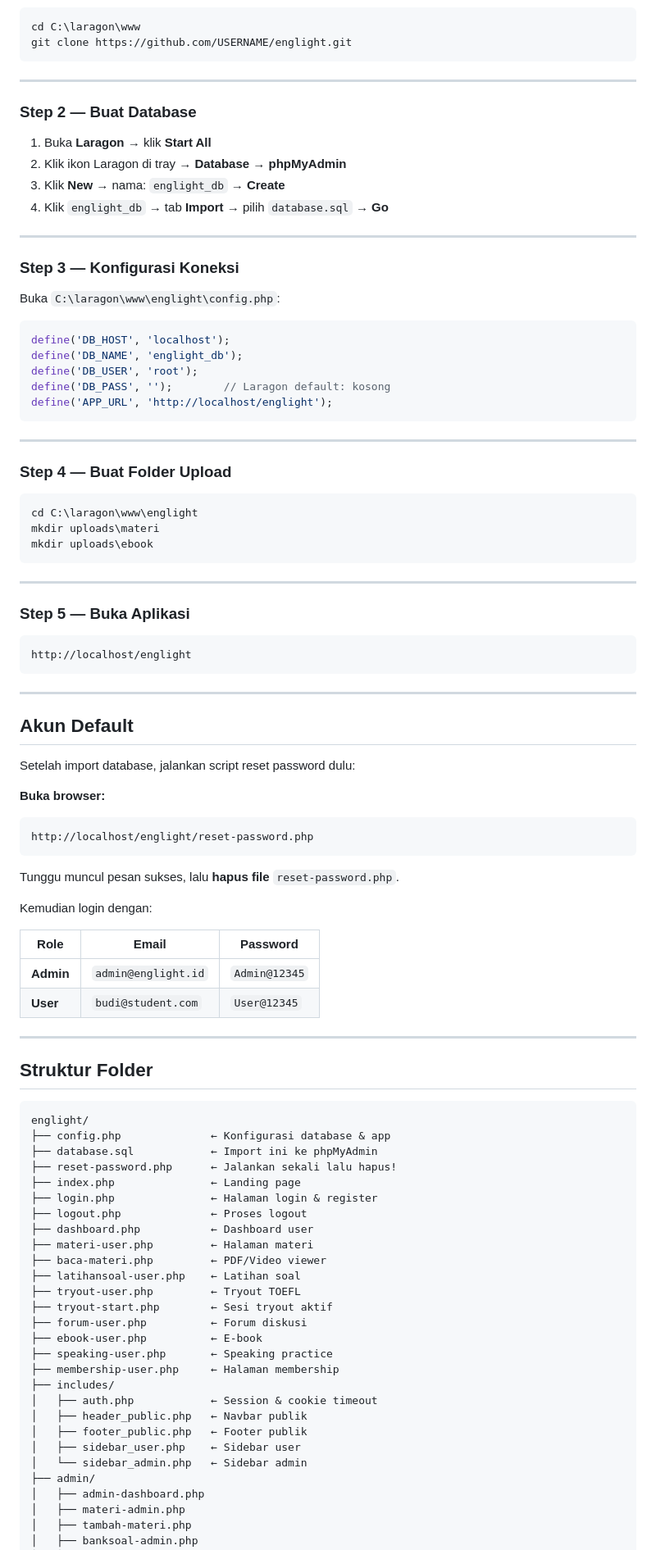
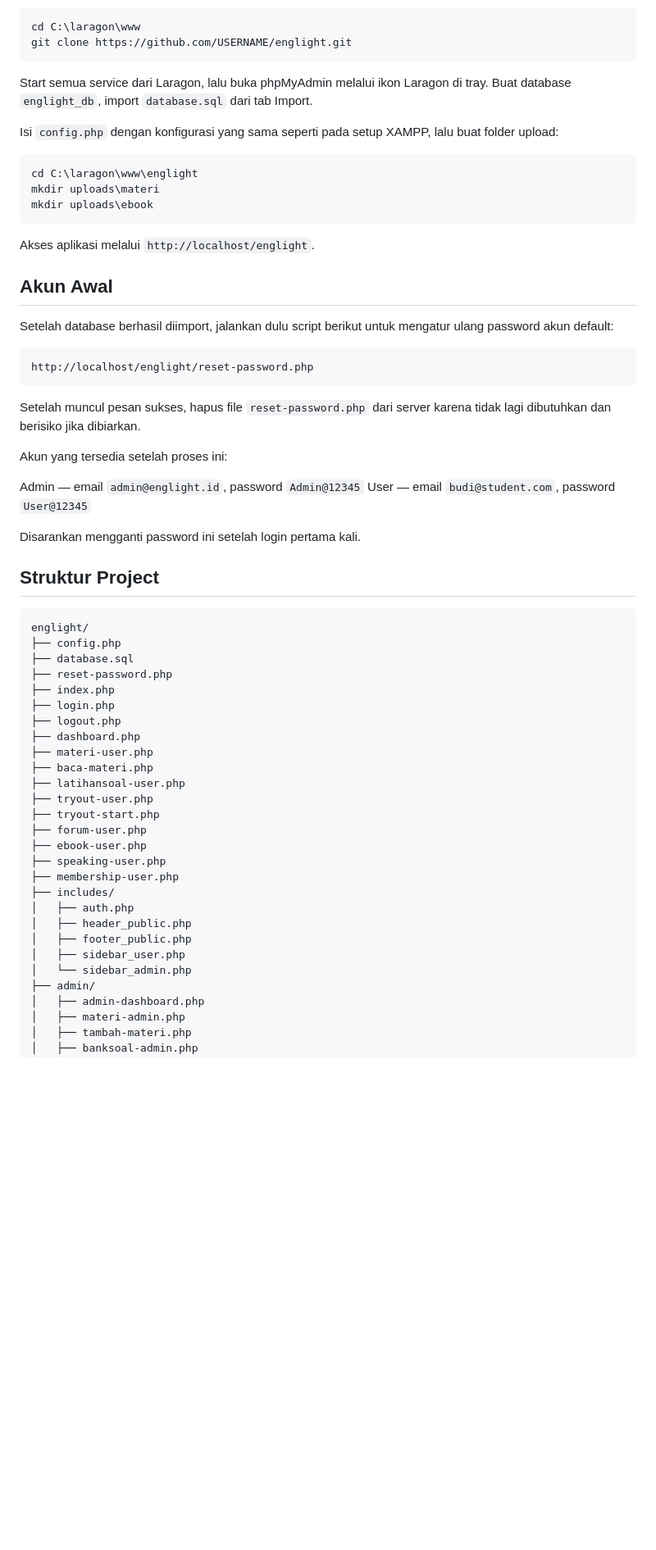
Before and after one commit to ZeeStillLearning/englight, a Markdown page: README.md, the part around one of its changes. Shown at 82% size. GitHub-like rendering; blank space fills up the shorter version.

````diff
--- a/README.md
+++ b/README.md
@@ -94,32 +57,9 @@ cd C:\laragon\www
 git clone https://github.com/USERNAME/englight.git
 ```
 
----
+Start semua service dari Laragon, lalu buka phpMyAdmin melalui ikon Laragon di tray. Buat database `englight_db`, import `database.sql` dari tab Import.
 
-### Step 2 — Buat Database
-
-1. Buka **Laragon** → klik **Start All**
-2. Klik ikon Laragon di tray → **Database** → **phpMyAdmin**
-3. Klik **New** → nama: `englight_db` → **Create**
-4. Klik `englight_db` → tab **Import** → pilih `database.sql` → **Go**
-
----
-
-### Step 3 — Konfigurasi Koneksi
-
-Buka `C:\laragon\www\englight\config.php`:
-
-```php
-define('DB_HOST', 'localhost');
-define('DB_NAME', 'englight_db');
-define('DB_USER', 'root');
-define('DB_PASS', '');        // Laragon default: kosong
-define('APP_URL', 'http://localhost/englight');
-```
-
----
-
-### Step 4 — Buat Folder Upload
+Isi `config.php` dengan konfigurasi yang sama seperti pada setup XAMPP, lalu buat folder upload:
 
 ```bash
 cd C:\laragon\www\englight
@@ -127,63 +67,51 @@ mkdir uploads\materi
 mkdir uploads\ebook
 ```
 
----
+Akses aplikasi melalui `http://localhost/englight`.
 
-### Step 5 — Buka Aplikasi
+## Akun Awal
 
-```
-http://localhost/englight
-```
-
----
-
-## Akun Default
-
-Setelah import database, jalankan script reset password dulu:
-
-**Buka browser:**
+Setelah database berhasil diimport, jalankan dulu script berikut untuk mengatur ulang password akun default:
 
 ```
 http://localhost/englight/reset-password.php
 ```
 
-Tunggu muncul pesan sukses, lalu **hapus file** `reset-password.php`.
+Setelah muncul pesan sukses, hapus file `reset-password.php` dari server karena tidak lagi dibutuhkan dan berisiko jika dibiarkan.
 
-Kemudian login dengan:
+Akun yang tersedia setelah proses ini:
 
-| Role      | Email               | Password      |
-| --------- | ------------------- | ------------- |
-| **Admin** | `admin@englight.id` | `Admin@12345` |
-| **User**  | `budi@student.com`  | `User@12345`  |
+Admin — email `admin@englight.id`, password `Admin@12345`
+User — email `budi@student.com`, password `User@12345`
 
----
+Disarankan mengganti password ini setelah login pertama kali.
 
-## Struktur Folder
+## Struktur Project
 
 ```
 englight/
-├── config.php              ← Konfigurasi database & app
-├── database.sql            ← Import ini ke phpMyAdmin
-├── reset-password.php      ← Jalankan sekali lalu hapus!
-├── index.php               ← Landing page
-├── login.php               ← Halaman login & register
-├── logout.php              ← Proses logout
-├── dashboard.php           ← Dashboard user
-├── materi-user.php         ← Halaman materi
-├── baca-materi.php         ← PDF/Video viewer
-├── latihansoal-user.php    ← Latihan soal
-├── tryout-user.php         ← Tryout TOEFL
-├── tryout-start.php        ← Sesi tryout aktif
-├── forum-user.php          ← Forum diskusi
-├── ebook-user.php          ← E-book
-├── speaking-user.php       ← Speaking practice
-├── membership-user.php     ← Halaman membership
+├── config.php
+├── database.sql
+├── reset-password.php
+├── index.php
+├── login.php
+├── logout.php
+├── dashboard.php
+├── materi-user.php
+├── baca-materi.php
+├── latihansoal-user.php
+├── tryout-user.php
+├── tryout-start.php
+├── forum-user.php
+├── ebook-user.php
+├── speaking-user.php
+├── membership-user.php
 ├── includes/
-│   ├── auth.php            ← Session & cookie timeout
-│   ├── header_public.php   ← Navbar publik
-│   ├── footer_public.php   ← Footer publik
-│   ├── sidebar_user.php    ← Sidebar user
-│   └── sidebar_admin.php   ← Sidebar admin
+│   ├── auth.php
+│   ├── header_public.php
+│   ├── footer_public.php
+│   ├── sidebar_user.php
+│   └── sidebar_admin.php
 ├── admin/
 │   ├── admin-dashboard.php
 │   ├── materi-admin.php
````
Also changed, not shown: other parts of README.md (+33 -85 lines).
